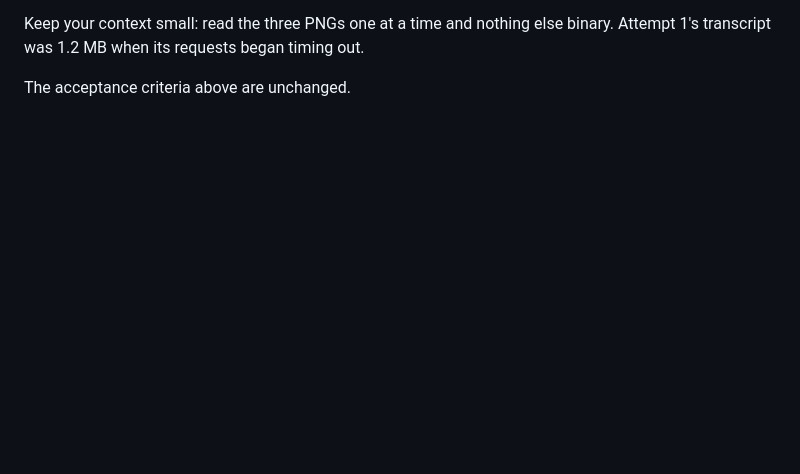
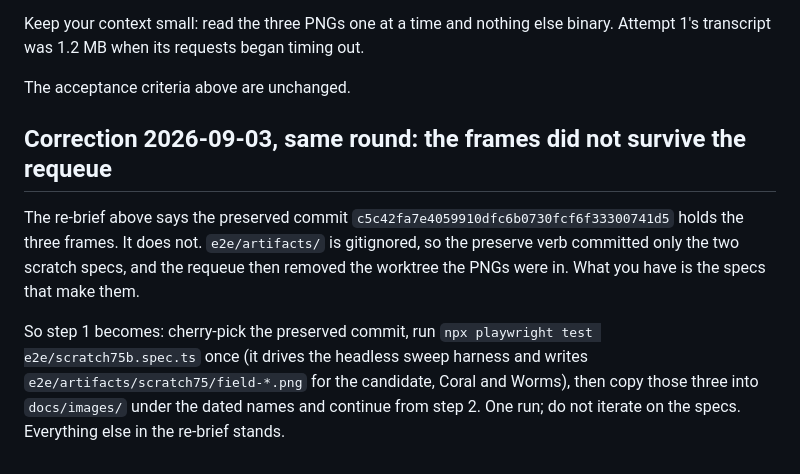
Before and after one commit to aw-pr/emergence-lab, a Markdown page: docs/stages/75-gray-scott-labyrinth-preset.md, the part around the change. Rendered like a GitHub page; blank space fills up the shorter version.

Commit message:
75-gray-scott-labyrinth-preset: phat-controller re-brief citing c5c42fa7e4059910dfc6b0730fcf6f33300741d5
Autometta-Controller: Phat Controller <phat-controller@local>

```diff
--- a/docs/stages/75-gray-scott-labyrinth-preset.md
+++ b/docs/stages/75-gray-scott-labyrinth-preset.md
@@ -135,3 +135,18 @@ Keep your context small: read the three PNGs one at a time and nothing else
 binary. Attempt 1's transcript was 1.2 MB when its requests began timing out.
 
 The acceptance criteria above are unchanged.
+
+## Correction 2026-09-03, same round: the frames did not survive the requeue
+
+The re-brief above says the preserved commit
+`c5c42fa7e4059910dfc6b0730fcf6f33300741d5` holds the three frames. It does
+not. `e2e/artifacts/` is gitignored, so the preserve verb committed only the
+two scratch specs, and the requeue then removed the worktree the PNGs were
+in. What you have is the specs that make them.
+
+So step 1 becomes: cherry-pick the preserved commit, run
+`npx playwright test e2e/scratch75b.spec.ts` once (it drives the headless
+sweep harness and writes `e2e/artifacts/scratch75/field-*.png` for the
+candidate, Coral and Worms), then copy those three into `docs/images/` under
+the dated names and continue from step 2. One run; do not iterate on the
+specs. Everything else in the re-brief stands.
```
